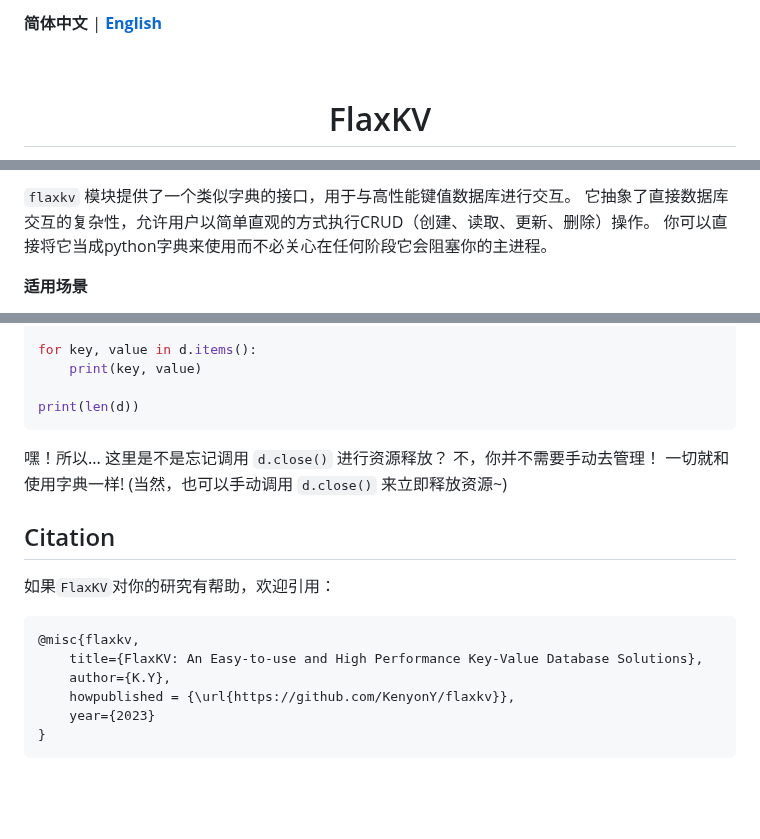
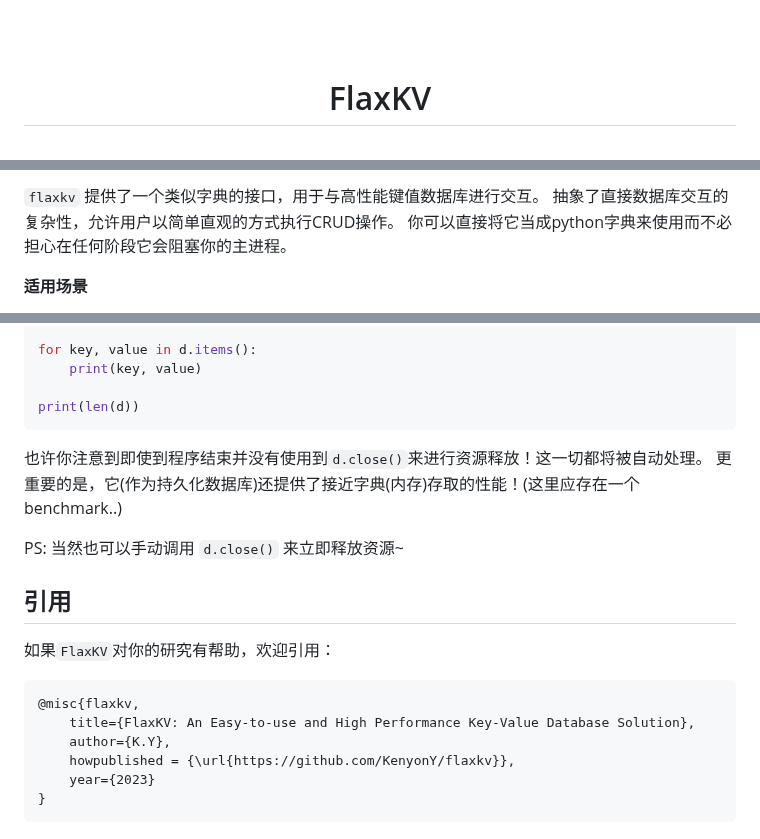
Before and after one commit to KenyonY/flaxkv, a Markdown page: README_ZH.md, 3 parts joined by grey strips. Rendered like a GitHub page; blank space fills up the shorter version.

````diff
--- a/README_ZH.md
+++ b/README_ZH.md
@@ -1,4 +1,3 @@
-**简体中文** | [**English**](./README.md)
 
 <h1 align="center">
     <br>
@@ -34,8 +41,9 @@
 
 
-`flaxkv` 模块提供了一个类似字典的接口，用于与高性能键值数据库进行交互。
-它抽象了直接数据库交互的复杂性，允许用户以简单直观的方式执行CRUD（创建、读取、更新、删除）操作。
-你可以直接将它当成python字典来使用而不必关心在任何阶段它会阻塞你的主进程。
+
+`flaxkv` 提供了一个类似字典的接口，用于与高性能键值数据库进行交互。
+抽象了直接数据库交互的复杂性，允许用户以简单直观的方式执行CRUD操作。
+你可以直接将它当成python字典来使用而不必担心在任何阶段它会阻塞你的主进程。
 
 **适用场景**
 
@@ -106,19 +114,19 @@ for key, value in d.items():
 
 print(len(d))
 ```
+也许你注意到即使到程序结束并没有使用到`d.close()`来进行资源释放！这一切都将被自动处理。
+更重要的是，它(作为持久化数据库)还提供了接近字典(内存)存取的性能！(这里应存在一个benchmark..)
 
-嘿！所以... 这里是不是忘记调用 `d.close()` 进行资源释放？
-不，你并不需要手动去管理！ 一切就和使用字典一样!
-(当然，也可以手动调用 `d.close()` 来立即释放资源~)
+PS: 当然也可以手动调用 `d.close()` 来立即释放资源~
 
 
 
 
-## Citation
+## 引用
 如果`FlaxKV`对你的研究有帮助，欢迎引用：
 ```bibtex
 @misc{flaxkv,
-    title={FlaxKV: An Easy-to-use and High Performance Key-Value Database Solutions},
+    title={FlaxKV: An Easy-to-use and High Performance Key-Value Database Solution},
     author={K.Y},
     howpublished = {\url{https://github.com/KenyonY/flaxkv}},
     year={2023}
````
Also changed, not shown: other parts of README_ZH.md (+12 -4 lines), README.md (+23 -14 lines).
